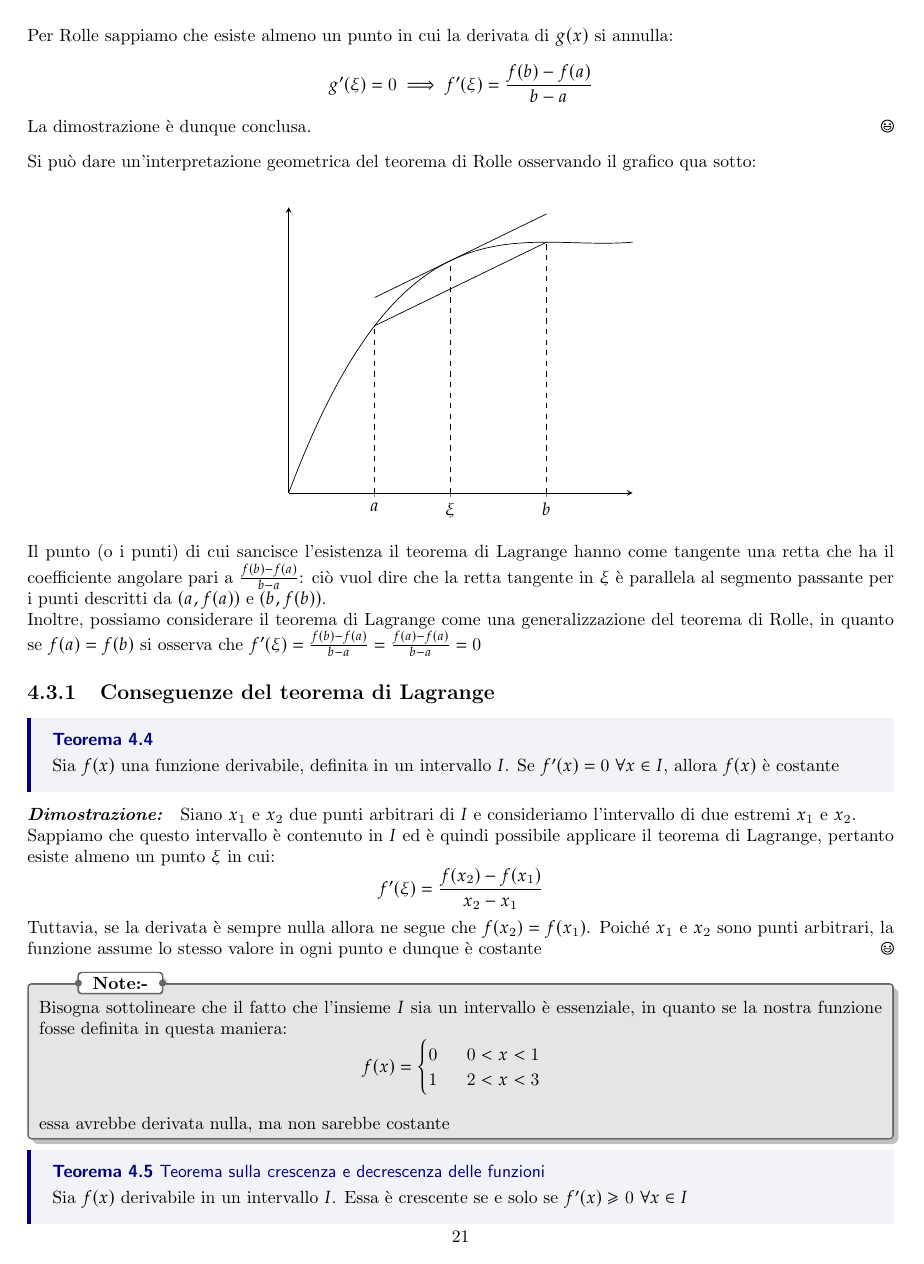
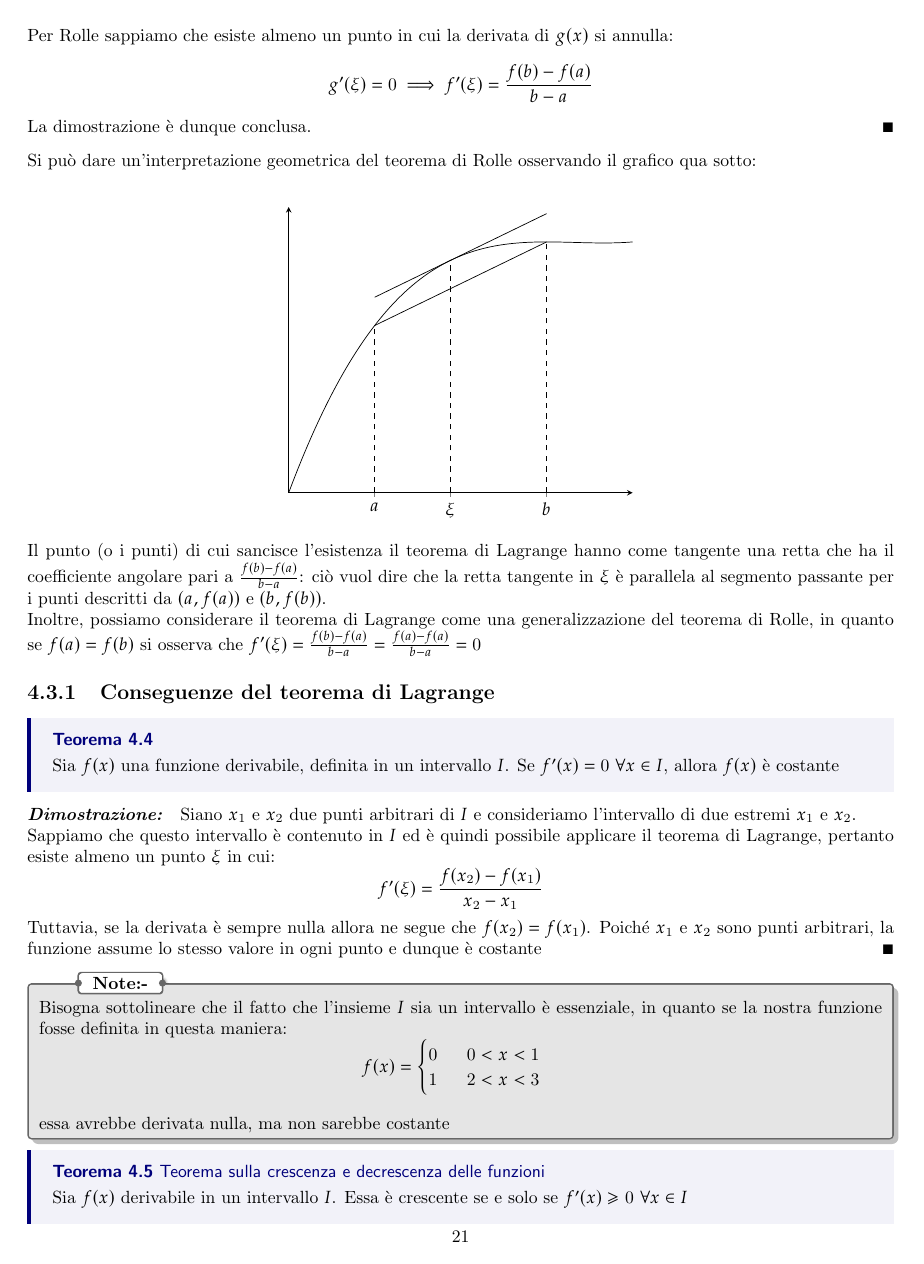
Before and after one commit to Fr4nci/derivate, a LaTeX thesis (main.tex, which reads preamble.tex): page 22 of 28. Compiled offline with pdfLaTeX.

Commit message:
Cambio simbolo fine dimostrazione

```diff
--- a/preamble.tex
+++ b/preamble.tex
@@ -46,7 +46,7 @@
 \usepackage{pgfplots}
 \usepackage{tikzsymbols}
 \usepackage{float}
-\renewcommand\qedsymbol{$\Laughey$}
+\renewcommand\qedsymbol{$\blacksquare$}
 \usepackage{hyperref}
 
 %\usepackage{import}
```
Also changed, not shown: main.pdf.
